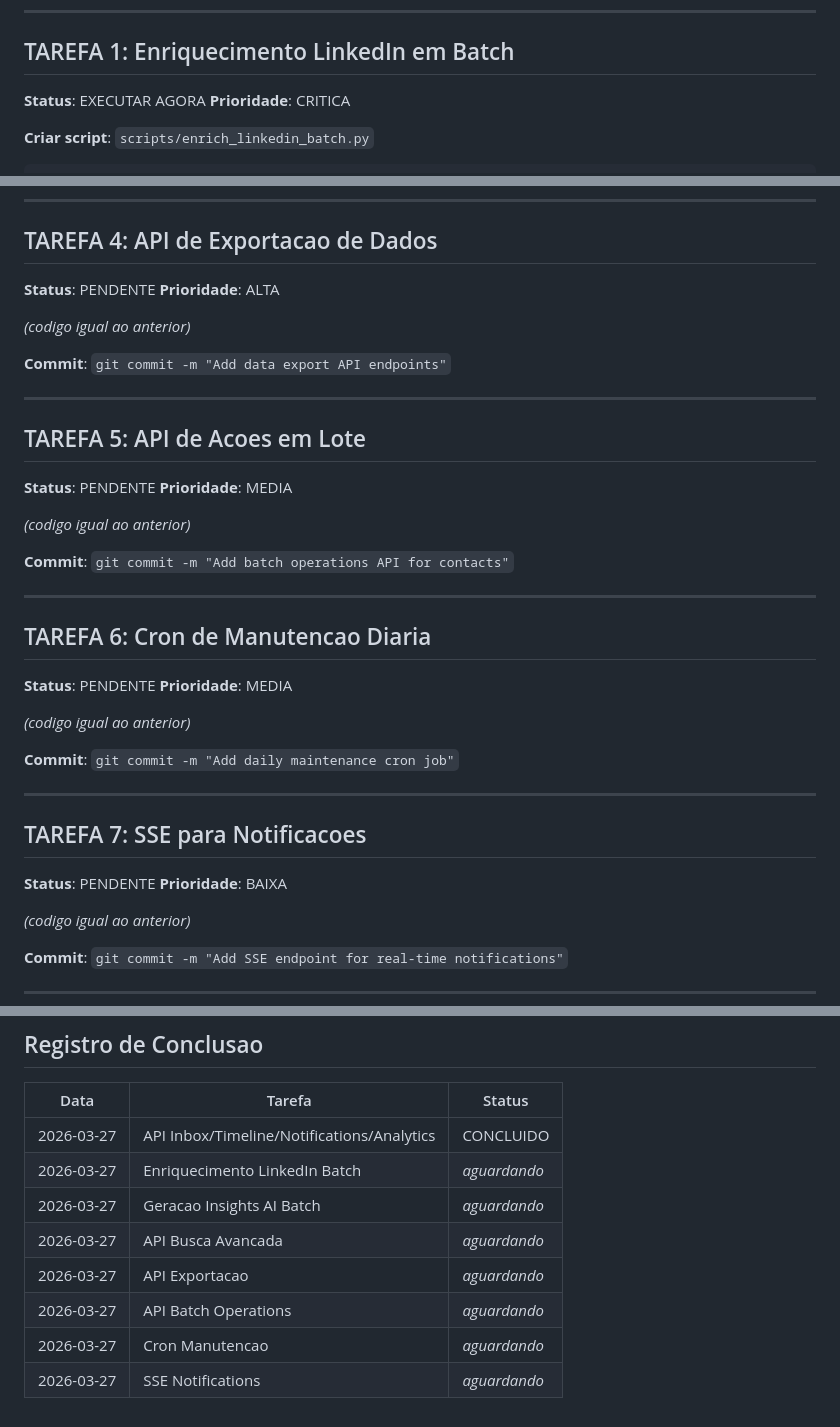
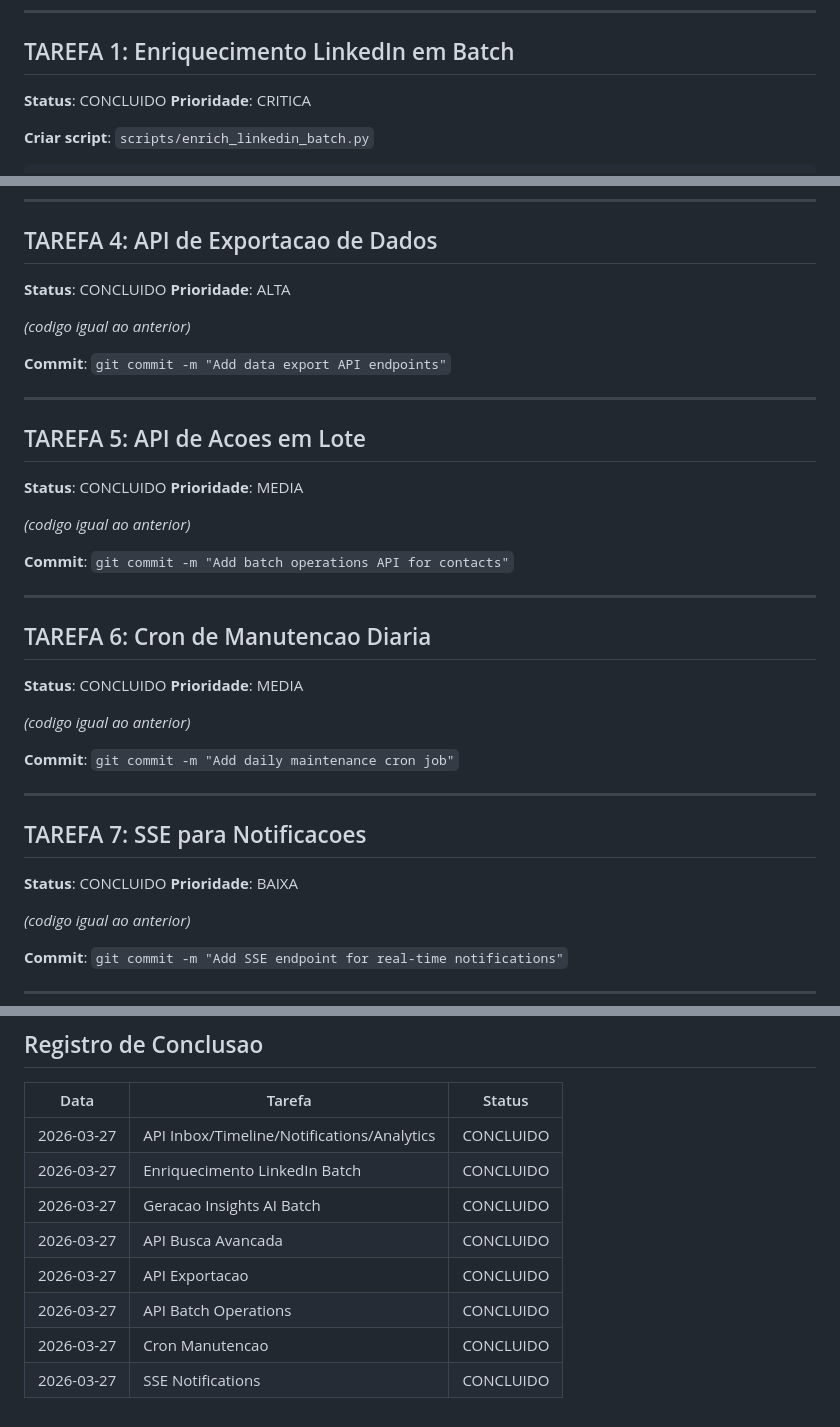
Before and after one commit to renatoprado18/prospect-system-imensiah, a Markdown page: docs/INTEL_TASK_QUEUE.md, 3 parts joined by grey strips. GitHub-like rendering.

Commit message:
Mark all INTEL tasks as COMPLETED
All 7 tasks from INTEL_TASK_QUEUE.md completed:
- LinkedIn batch enrichment
- AI insights generation
- Advanced search API
- Data export API
- Batch operations API
- Daily maintenance cron
- SSE notifications

🤖 Generated with [Claude Code](https://claude.com/claude-code)

Co-Authored-By: Claude Opus 4.5 <noreply@anthropic.com>

```diff
--- a/docs/INTEL_TASK_QUEUE.md
+++ b/docs/INTEL_TASK_QUEUE.md
@@ -17,7 +17,7 @@
 
 ## TAREFA 1: Enriquecimento LinkedIn em Batch
 
-**Status**: EXECUTAR AGORA
+**Status**: CONCLUIDO
 **Prioridade**: CRITICA
 
 **Criar script**: `scripts/enrich_linkedin_batch.py`
@@ -686,7 +686,7 @@ def get_search_service() -> SearchService:
 
 ## TAREFA 4: API de Exportacao de Dados
 
-**Status**: PENDENTE
+**Status**: CONCLUIDO
 **Prioridade**: ALTA
 
 _(codigo igual ao anterior)_
@@ -697,7 +697,7 @@ _(codigo igual ao anterior)_
 
 ## TAREFA 5: API de Acoes em Lote
 
-**Status**: PENDENTE
+**Status**: CONCLUIDO
 **Prioridade**: MEDIA
 
 _(codigo igual ao anterior)_
@@ -708,7 +708,7 @@ _(codigo igual ao anterior)_
 
 ## TAREFA 6: Cron de Manutencao Diaria
 
-**Status**: PENDENTE
+**Status**: CONCLUIDO
 **Prioridade**: MEDIA
 
 _(codigo igual ao anterior)_
@@ -719,7 +719,7 @@ _(codigo igual ao anterior)_
 
 ## TAREFA 7: SSE para Notificacoes
 
-**Status**: PENDENTE
+**Status**: CONCLUIDO
 **Prioridade**: BAIXA
 
 _(codigo igual ao anterior)_
@@ -743,10 +743,10 @@ Atualizar este arquivo marcando todas como **CONCLUIDAS**.
 | Data | Tarefa | Status |
 |------|--------|--------|
 | 2026-03-27 | API Inbox/Timeline/Notifications/Analytics | CONCLUIDO |
-| 2026-03-27 | Enriquecimento LinkedIn Batch | _aguardando_ |
-| 2026-03-27 | Geracao Insights AI Batch | _aguardando_ |
-| 2026-03-27 | API Busca Avancada | _aguardando_ |
-| 2026-03-27 | API Exportacao | _aguardando_ |
-| 2026-03-27 | API Batch Operations | _aguardando_ |
-| 2026-03-27 | Cron Manutencao | _aguardando_ |
-| 2026-03-27 | SSE Notifications | _aguardando_ |
+| 2026-03-27 | Enriquecimento LinkedIn Batch | CONCLUIDO |
+| 2026-03-27 | Geracao Insights AI Batch | CONCLUIDO |
+| 2026-03-27 | API Busca Avancada | CONCLUIDO |
+| 2026-03-27 | API Exportacao | CONCLUIDO |
+| 2026-03-27 | API Batch Operations | CONCLUIDO |
+| 2026-03-27 | Cron Manutencao | CONCLUIDO |
+| 2026-03-27 | SSE Notifications | CONCLUIDO |
```
Also changed, not shown: other parts of docs/INTEL_TASK_QUEUE.md (+2 -2 lines).
